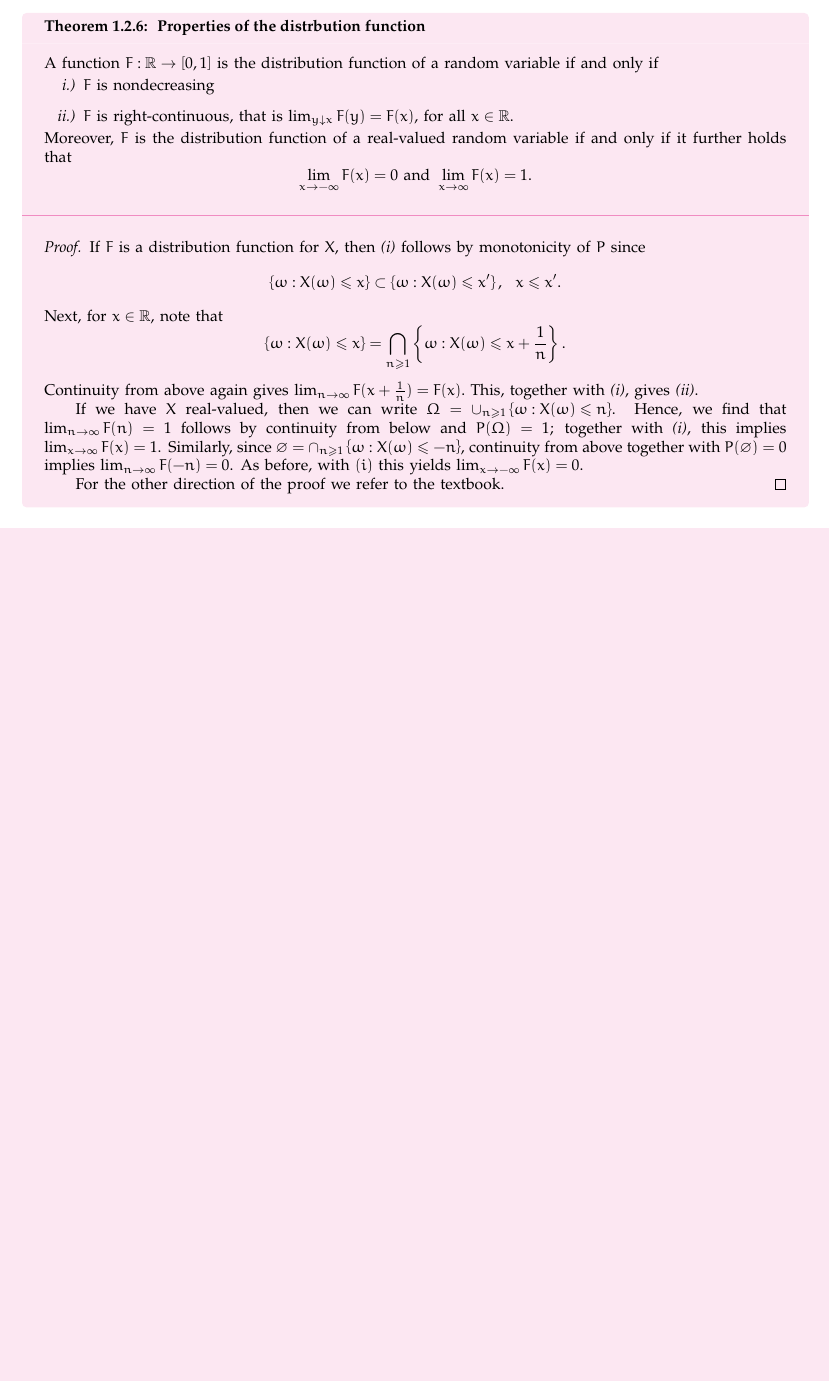
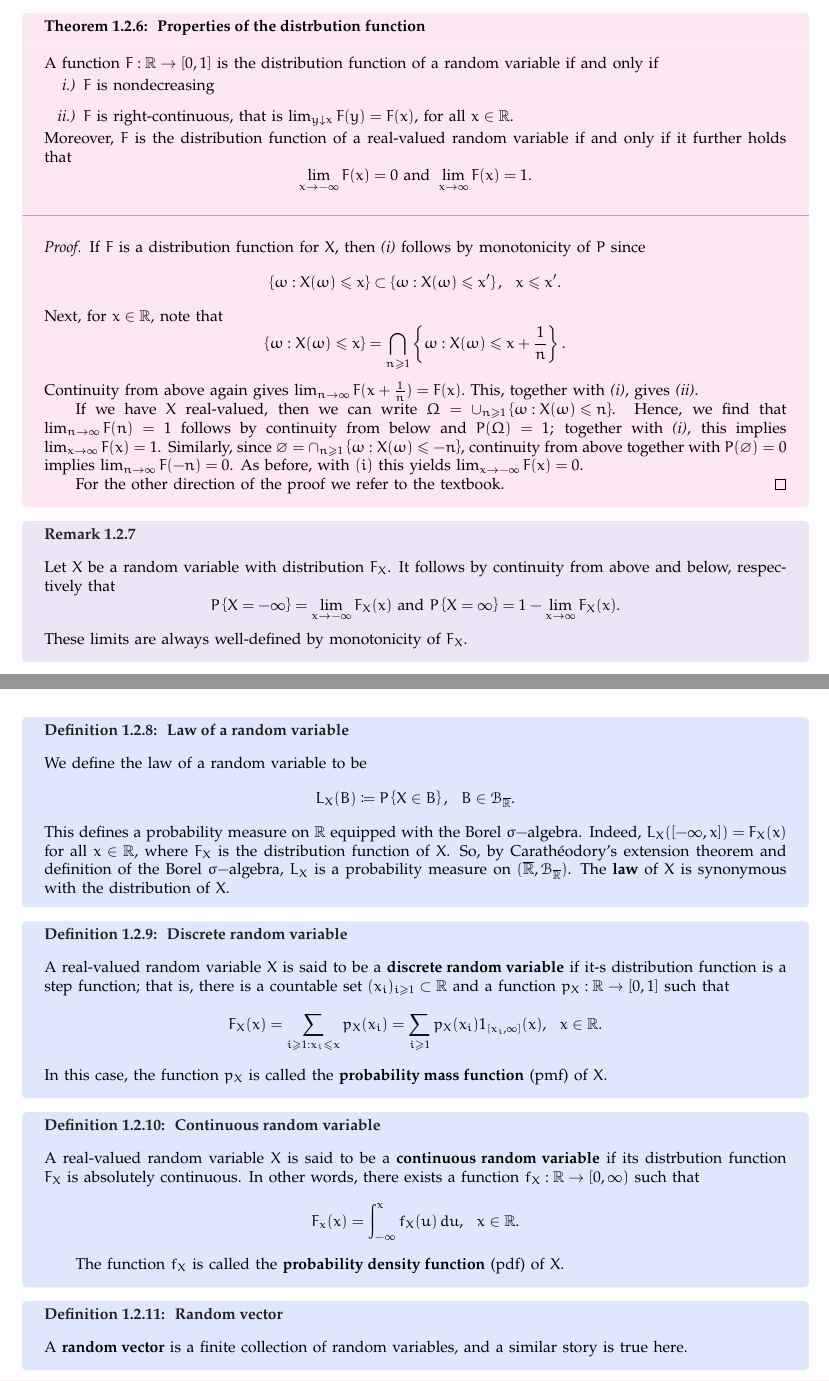
Before and after one commit to ahmdedshakil/EE-226A-notes, a LaTeX book (EE 226A notes.tex, which reads content/c1.tex): part of page 8 of 8 before the commit and two parts of pages 8 and 9 of 9 after it, the two joined at a grey line, cut so that both start at the same text, the shorter picture padded with empty space. The pictures show the PDF file EE 226A notes.pdf that the author committed with the source.

Commit message:
Discontinued, for now.

```diff
--- a/content/c1.tex
+++ b/content/c1.tex
@@ -232,3 +232,43 @@ For the other direction of the proof we refer to the textbook.
 \end{proof}
 
 \end{thrm}
+
+
+
+\begin{rmk}{}{}
+Let \( X \) be a random variable with distribution \( F_{X}  \). It follows by continuity from above and below, respectively that
+\[
+    P\left\{ X = - \infty  \right\}  = \lim_{x \to - \infty }F_{X} (x) \text{ and } P\left\{ X = \infty  \right\}  = 1 - \lim_{x \to \infty} F_{X} (x).
+\]
+These limits are always well-defined by monotonicity of $F_X$.
+\end{rmk}
+
+\begin{defn}{Law of a random variable}{}
+    We define the law of a random variable to be
+    \[
+        L_{X} (B)\coloneqq P\left\{ X \in B \right\}, \ \ B \in \mathcal{B} _{\overline{\mathbb{R} } }.
+    \]
+    This defines a probability measure on \( \mathbb{R}  \) equipped with the Borel \( \sigma - \)algebra. Indeed, \( L_{X} ([- \infty ,x]) = F_{X} (x) \) for all \( x \in \mathbb{R}  \), where \( F_{X}  \) is the distribution function of \( X \). So, by Carathéodory’s extension theorem and definition of the Borel \( \sigma - \)algebra, \( L_{X}  \) is a probability measure on \( (\overline{\mathbb{R} } , \mathcal{B} _{\overline{\mathbb{R} } }) \). The \textbf{law} of \( X \) is synonymous with the distribution of \( X \).
+\end{defn}
+
+\begin{defn}{Discrete random variable}{}
+A real-valued random variable \( X \) is said to be a \textbf{discrete random variable} if it-s distribution function is a step function; that is, there is a countable set \( (x _{i} )_{i\geq 1} \subset \mathbb{R}  \) and a function \( p_{X}:\mathbb{R} \to [0,1]  \) such that
+\[
+    F_{X} (x) = \sum_{i\geq 1:x_{i} \leq x}p_{X} (x _{i} ) = \sum_{i \geq 1} p_{X} (x _{i} )1_{[x_{i} , \infty ]}(x), \ \ x\in \mathbb{R} .
+\]
+In this case, the function \( p_{X}  \) is called the \textbf{probability mass function} (pmf) of \( X \).
+
+\end{defn}
+
+\begin{defn}{Continuous random variable}{}
+A real-valued random variable \( X \) is said to be a \textbf{continuous random variable} if its distrbution function \( F_{X}  \) is absolutely continuous. In other words, there exists a function \( f_{X} :\mathbb{R} \to [0, \infty) \) such that
+\[
+    F_{x} (x) = \int_{-\infty}^{x} f_{X} (u) \,du, \ \ x \in  \mathbb{R} .
+\]
+
+The function \( f_{X}  \) is called the \textbf{probability density function} (pdf) of \( X \).
+\end{defn}
+
+\begin{defn}{Random vector}{}
+A \textbf{random vector} is a finite collection of random variables, and a similar story is true here.
+\end{defn}
```
Also changed, not shown: EE 226A notes.tex (+0 -1 lines), EE 226A notes.pdf, 3 other files.
